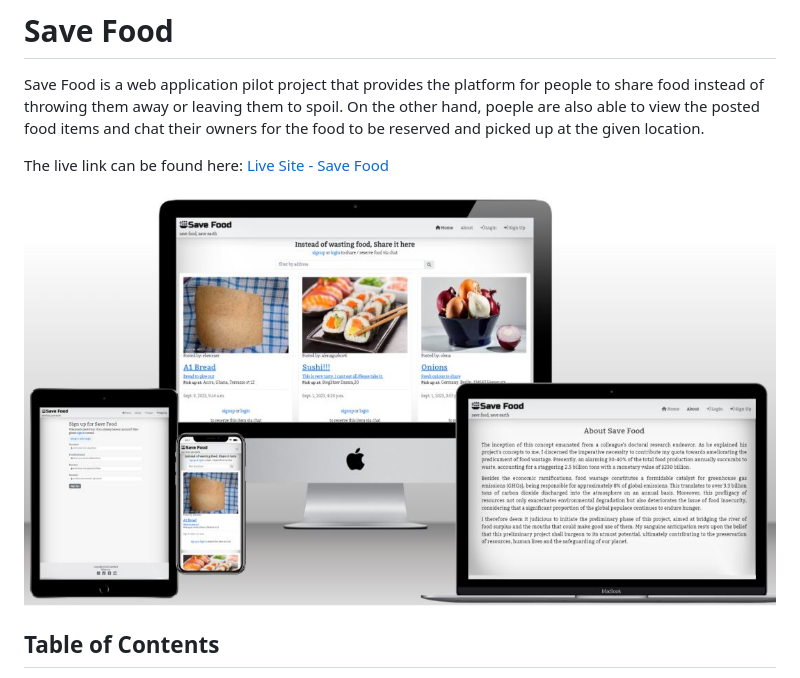
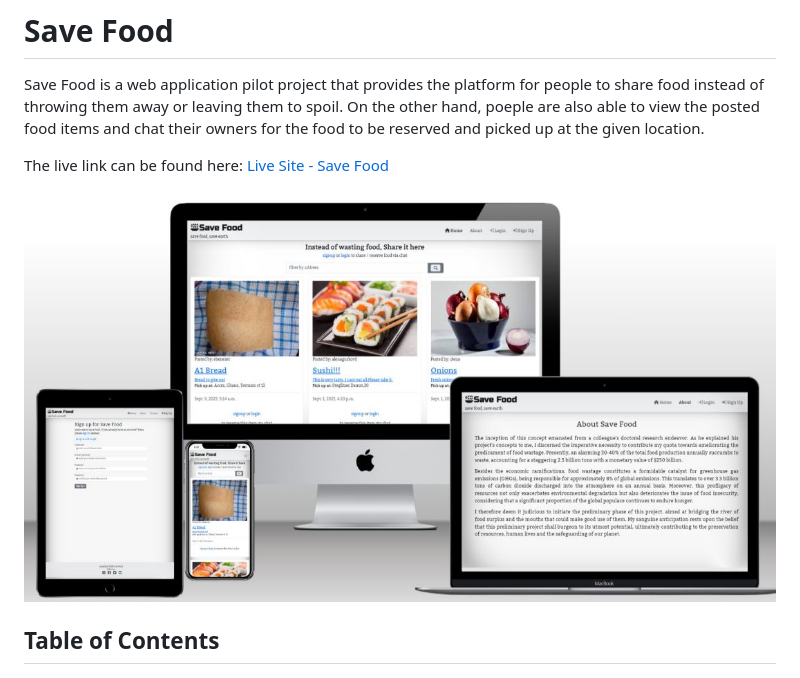
Before and after one commit to samuelandersoncodes/save-food, a Markdown page: README.md, the part around the change. Drawn GitHub-style; pictures changed too: docs/readme_images/save-food-mockup.JPG (added), docs/readme_images/save-food-mockup.jpg (deleted).

Commit message:
refactor(docs): Update mockup image

```diff
--- a/README.md
+++ b/README.md
@@ -4,7 +4,7 @@ Save Food is a web application pilot project that provides the platform for peop
 
 The live link can be found here: [Live Site - Save Food](https://save-food-3b2a71b51608.herokuapp.com/)
 
-![Mock Up](docs/readme_images/save-food-mockup.jpg)
+![Mock Up](docs/readme_images/save-food-mockup.JPG)
 
 ## Table of Contents
 - [Save Food](#save-food)
```
